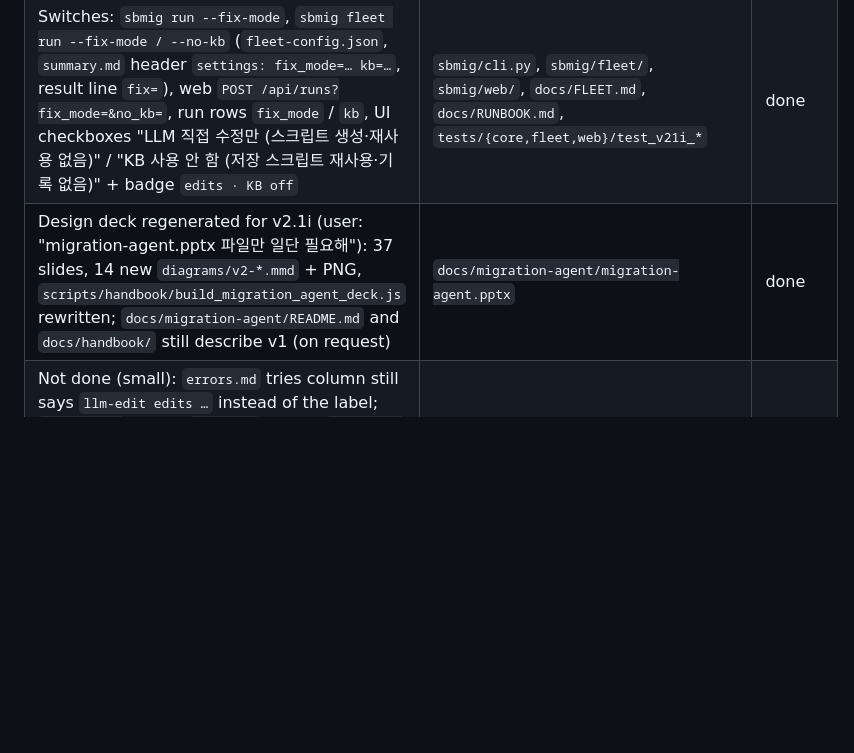
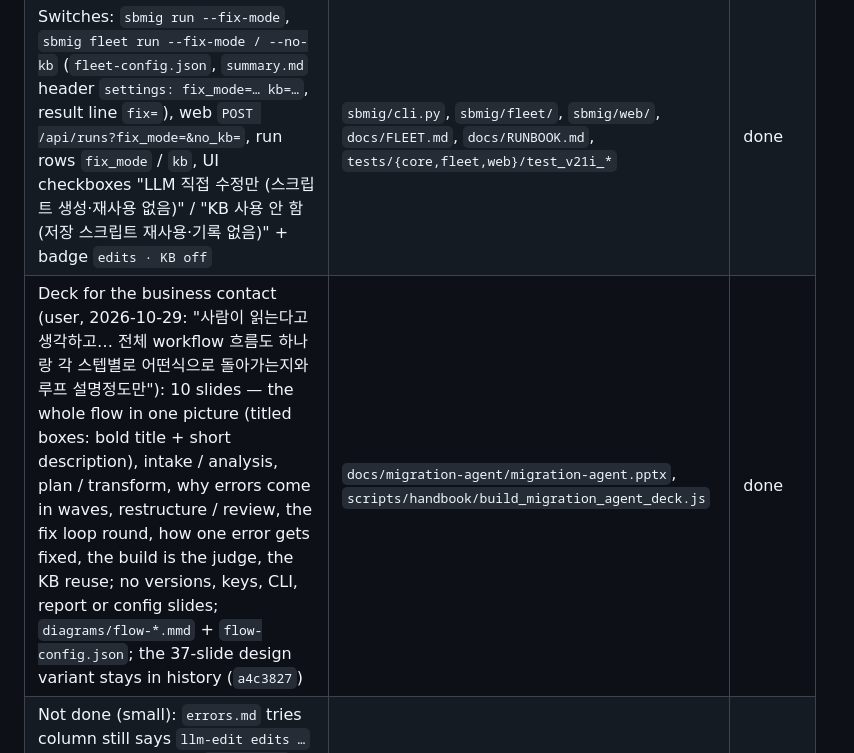
Before and after one commit to acandiatale/tutu, a Markdown page: docs/PLAN.md, the part around the change. Drawn GitHub-style; blank space fills up the shorter version.

```diff
--- a/docs/PLAN.md
+++ b/docs/PLAN.md
@@ -480,5 +480,5 @@ web UI; "이걸 껐다 켰다 하는 기능이 필요할 거 같은데, 그래
 | Fixer: `edits_system_v1.md` / `edits_user_v1.md.j2` (35.6% shorter than the script prompt; no helper API, no `<script>` / `<changes>` / `<no_script>`), `effective_fix_mode(cfg, ctx)`, mode always `new`, previous tries' edits in the ask (via `prompt_hash`), `parse_script_response(…, expect_script=False)` drops a stray script (`SCRIPT_IGNORED`), metadata `fix_mode`, records `edits-<cluster>-<hash>.json` | `sbmig/fix/`, `tests/fix/test_v21i_edits_mode.py` | done |
 | Loop / triage / report: no reuse / augment / store / credit, `source = llm-edit`, label `edits:<case>#<n>`, commit `fix(edits:<case>#<n>)`, budget = `script.max_augments_per_case` asks (equal to script mode's LLM asks for a case without a stored script — the PM equalised it), the review's script not stored in edits mode, `SBMIG-RESULT … fix=edits` (default line byte-identical), usage block line `fix mode: edits …` | `sbmig/loop/`, `sbmig/triage/`, `sbmig/report/`, `tests/{loop,triage,report}/test_v21i_*` | done |
 | Switches: `sbmig run --fix-mode`, `sbmig fleet run --fix-mode / --no-kb` (`fleet-config.json`, `summary.md` header `settings: fix_mode=… kb=…`, result line `fix=`), web `POST /api/runs?fix_mode=&no_kb=`, run rows `fix_mode` / `kb`, UI checkboxes "LLM 직접 수정만 (스크립트 생성·재사용 없음)" / "KB 사용 안 함 (저장 스크립트 재사용·기록 없음)" + badge `edits · KB off` | `sbmig/cli.py`, `sbmig/fleet/`, `sbmig/web/`, `docs/FLEET.md`, `docs/RUNBOOK.md`, `tests/{core,fleet,web}/test_v21i_*` | done |
-| Design deck regenerated for v2.1i (user: "migration-agent.pptx 파일만 일단 필요해"): 37 slides, 14 new `diagrams/v2-*.mmd` + PNG, `scripts/handbook/build_migration_agent_deck.js` rewritten; `docs/migration-agent/README.md` and `docs/handbook/` still describe v1 (on request) | `docs/migration-agent/migration-agent.pptx` | done |
+| Deck for the business contact (user, 2026-10-29: "사람이 읽는다고 생각하고… 전체 workflow 흐름도 하나랑 각 스텝별로 어떤식으로 돌아가는지와 루프 설명정도만"): 10 slides — the whole flow in one picture (titled boxes: bold title + short description), intake / analysis, plan / transform, why errors come in waves, restructure / review, the fix loop round, how one error gets fixed, the build is the judge, the KB reuse; no versions, keys, CLI, report or config slides; `diagrams/flow-*.mmd` + `flow-config.json`; the 37-slide design variant stays in history (`a4c3827`) | `docs/migration-agent/migration-agent.pptx`, `scripts/handbook/build_migration_agent_deck.js` | done |
 | Not done (small): `errors.md` tries column still says `llm-edit edits …` instead of the label; `FleetState` has no `fix_mode` field (a `settings:` note instead); the structure-review prompt still asks for a script in edits mode (its script is just not stored) | — | follow-up |
```
Also changed, not shown: scripts/handbook/README.md (+8 -5 lines), docs/migration-agent/diagrams/flow-kb.png (added), docs/migration-agent/diagrams/flow-ladder.png (added), docs/migration-agent/diagrams/flow-loop.png (added), docs/migration-agent/diagrams/flow-overview.png (added), 7 other files.
